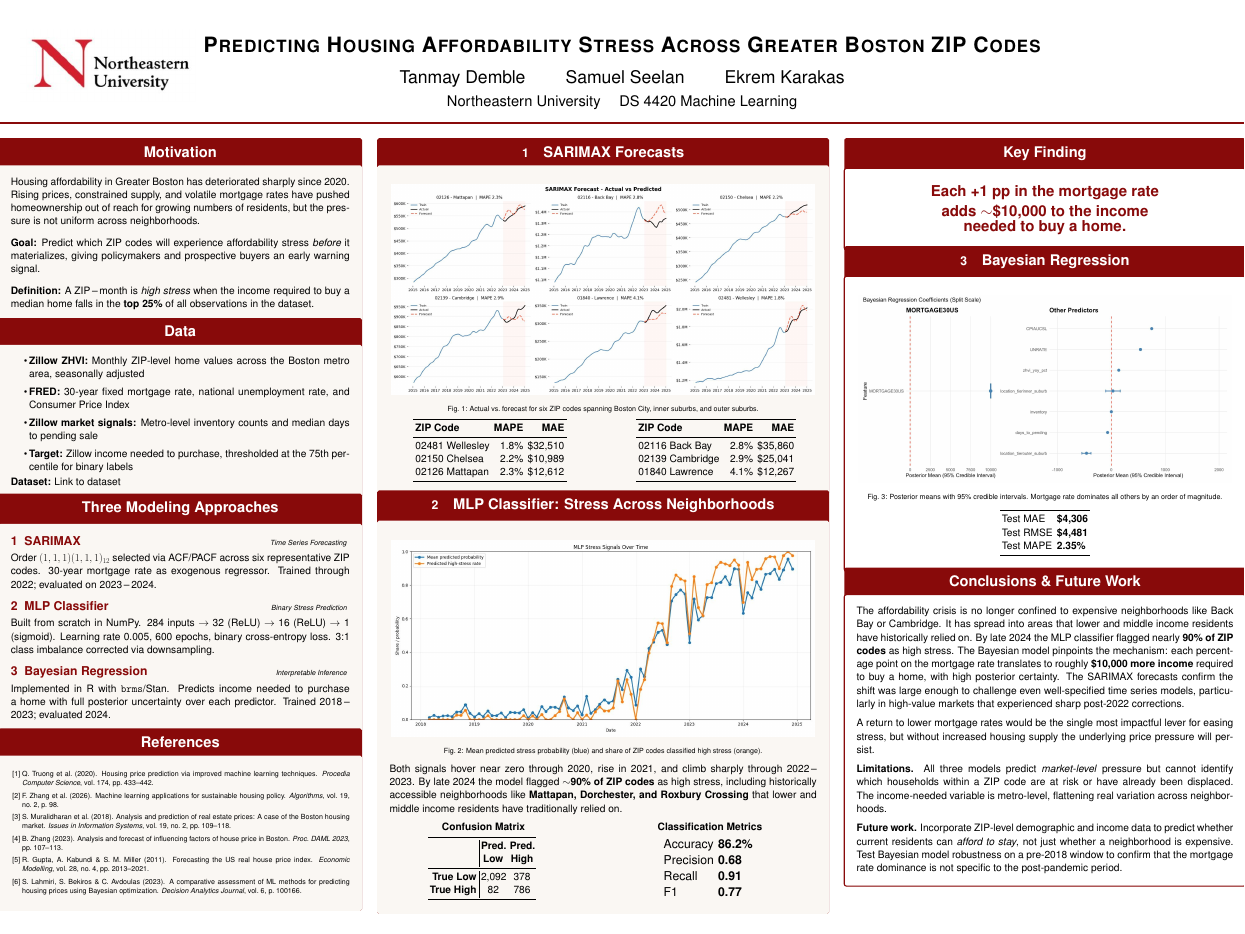
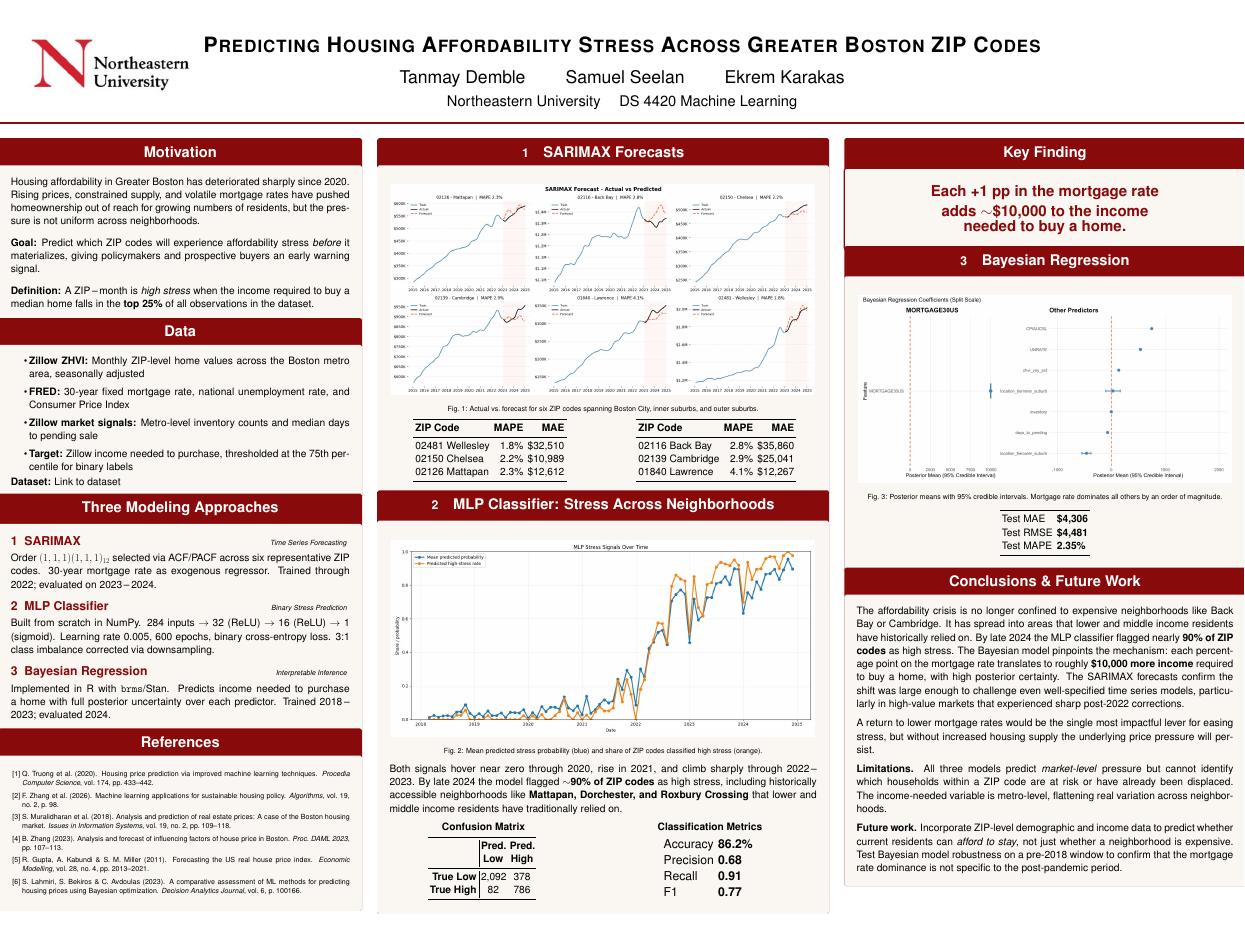
Before and after one commit to tandem212/housingAffordability, a LaTeX poster (poster/poster_final.tex): the whole page. Compiled offline with pdfLaTeX; a LaTeX package or settings file that is missing is left out.

Commit message:
color change

```diff
--- a/poster/poster_final.tex
+++ b/poster/poster_final.tex
@@ -63,10 +63,10 @@ blockverticalspace=-0.15in]{tikzposter}
     \ifBlockHasTitle
     \draw[fill=NEUDarkRed, draw=none]
     (blockbody.south west) rectangle (blocktitle.north east);
-    \draw[fill=white, draw=NEUDarkRed, line width=3pt]
+    \draw[fill=NEULightBg, draw=NEUDarkRed, line width=3pt]
     (blockbody.south west) rectangle (blockbody.north east);
     \else
-    \draw[fill=white, draw=NEUDarkRed, line width=3pt]
+    \draw[fill=NEULightBg, draw=NEUDarkRed, line width=3pt]
     (blockbody.south west) rectangle (blockbody.north east);
     \fi
   \end{scope}
```
Also changed, not shown: poster/poster_final.tex (1 more changed lines).
